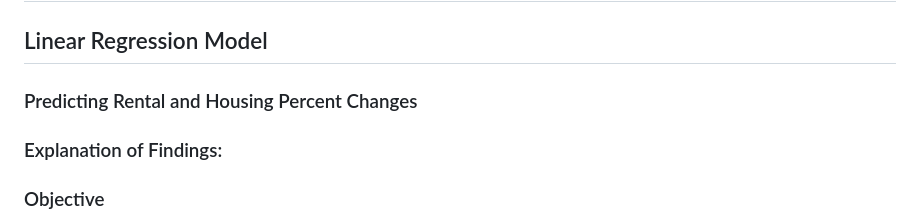
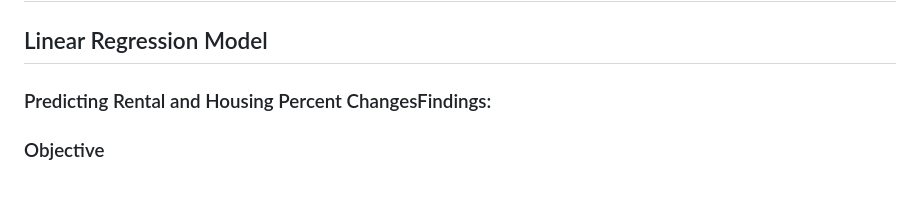
Before and after one commit to elgnol/RealEstate_Project_3, a Markdown page: README.md, the part around the change. Drawn GitHub-style; blank space fills up the shorter version.

```diff
--- a/README.md
+++ b/README.md
@@ -490,8 +490,8 @@ The following datasets were used for this analysis:
 
 
 ## Linear Regression Model
-### Predicting Rental and Housing Percent Changes
-### Explanation of Findings:
+
+### Predicting Rental and Housing Percent ChangesFindings:
 
 ### Objective
 We aimed to predict the percentage changes in rental and housing prices using a simple **Linear Regression** model. The model uses **GDP percentage change** as the main feature to make these predictions. The rental and housing percentage changes are predicted separately.
```
